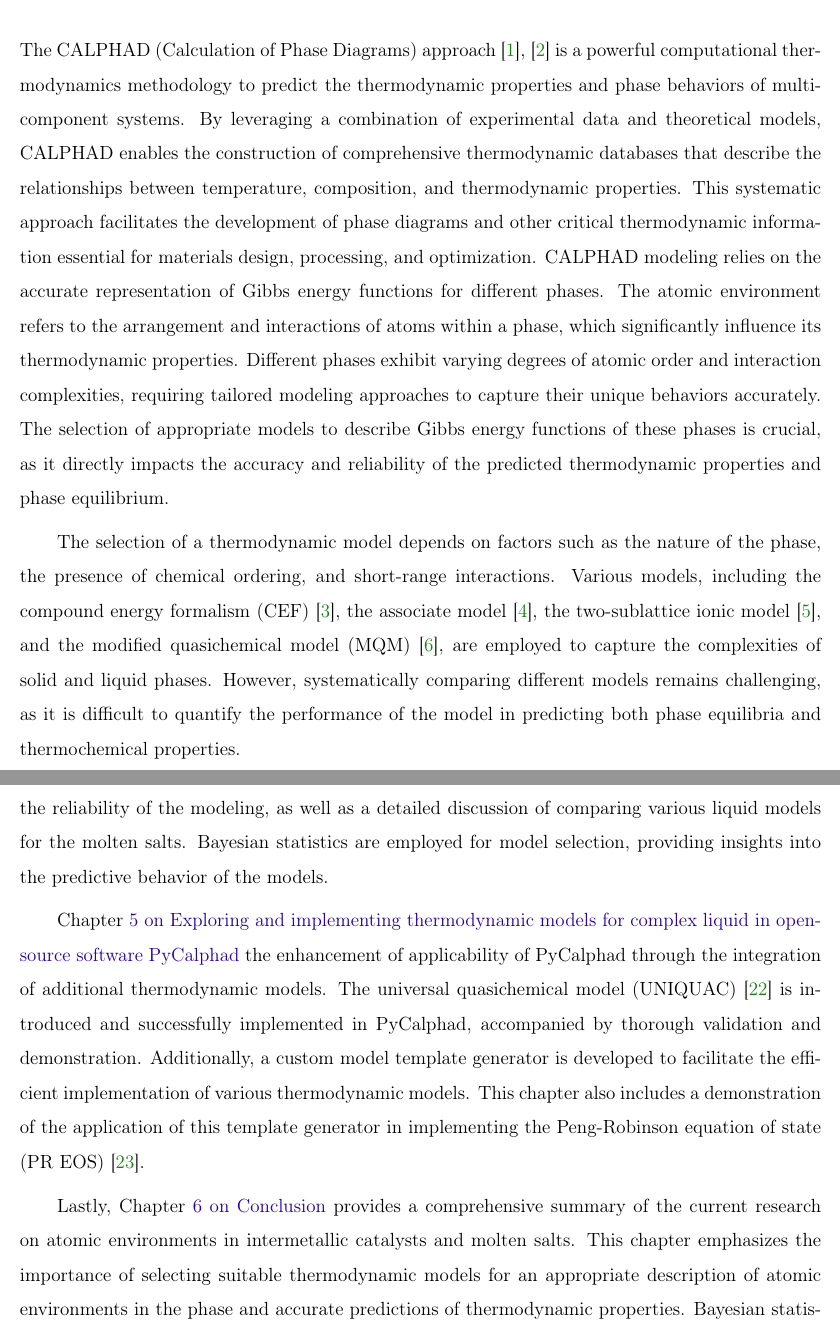
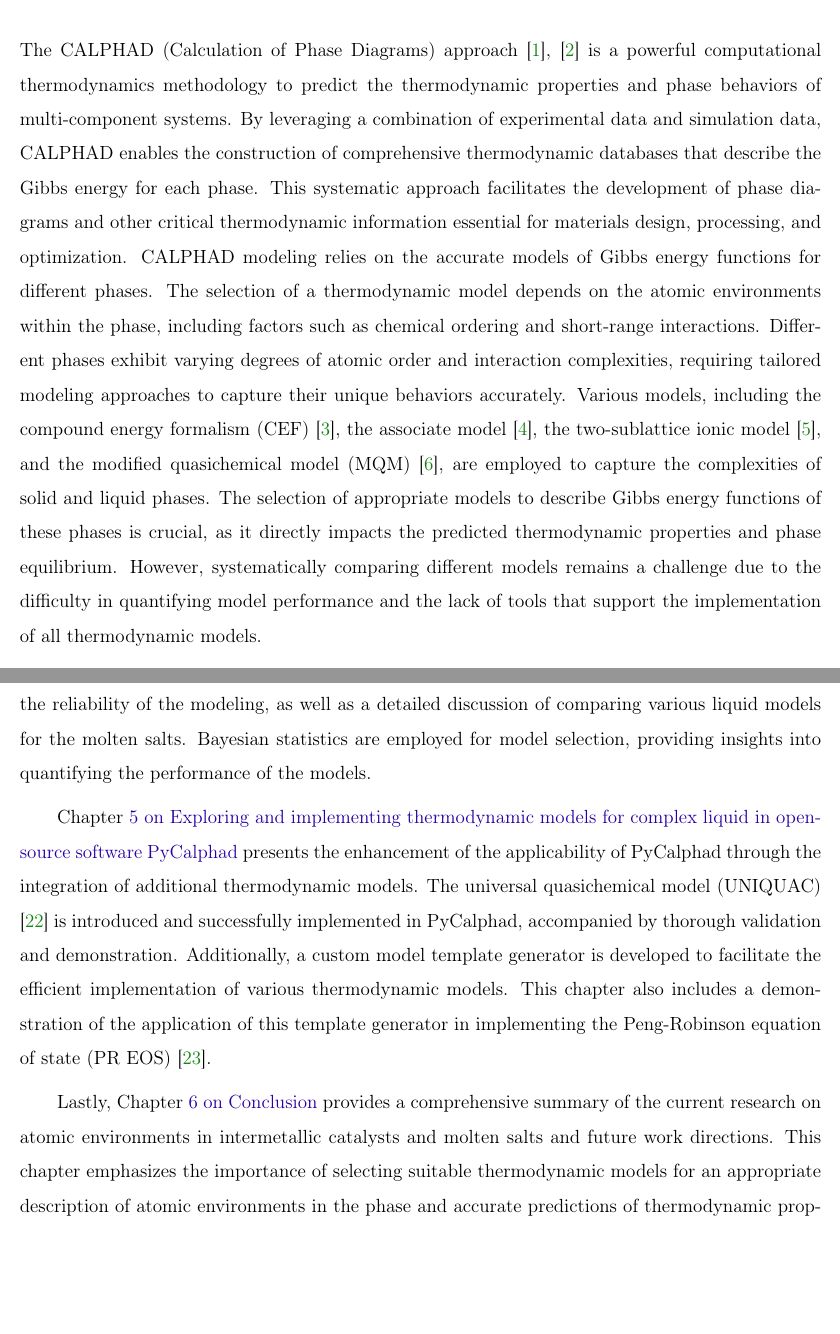
Before and after one commit to RushiGong/Dissertation, a LaTeX thesis (main.tex, which reads introduction.tex): two parts of pages 14 and 18 of 137, joined at a grey line, cut so that both start at the same text, the shorter picture padded with empty space. Compiled offline with pdfLaTeX.

Commit message:
Update introduction

```diff
--- a/introduction.tex
+++ b/introduction.tex
@@ -1,11 +1,9 @@
 \chapter{Introduction} \label{sec:Introduction}
 
 \section{CALPHAD modeling with model selection} \label{intro:sec:calphad}
-The CALPHAD (Calculation of Phase Diagrams) approach \cite{liu2020computational, lukas2007computational} is a powerful computational thermodynamics methodology to predict the thermodynamic properties and phase behaviors of multi-component systems. By leveraging a combination of experimental data and theoretical models, CALPHAD enables the construction of comprehensive thermodynamic databases that describe the relationships between temperature, composition, and thermodynamic properties. This systematic approach facilitates the development of phase diagrams and other critical thermodynamic information essential for materials design, processing, and optimization. CALPHAD modeling relies on the accurate representation of Gibbs energy functions for different phases. The atomic environment refers to the arrangement and interactions of atoms within a phase, which significantly influence its thermodynamic properties. Different phases exhibit varying degrees of atomic order and interaction complexities, requiring tailored modeling approaches to capture their unique behaviors accurately. The selection of appropriate models to describe Gibbs energy functions of these phases is crucial, as it directly impacts the accuracy and reliability of the predicted thermodynamic properties and phase equilibrium.
+The CALPHAD (Calculation of Phase Diagrams) approach \cite{liu2020computational, lukas2007computational} is a powerful computational thermodynamics methodology to predict the thermodynamic properties and phase behaviors of multi-component systems. By leveraging a combination of experimental data and simulation data, CALPHAD enables the construction of comprehensive thermodynamic databases that describe the Gibbs energy for each phase. This systematic approach facilitates the development of phase diagrams and other critical thermodynamic information essential for materials design, processing, and optimization. CALPHAD modeling relies on the accurate models of Gibbs energy functions for different phases. The selection of a thermodynamic model depends on the atomic environments within the phase, including factors such as chemical ordering and short-range interactions. Different phases exhibit varying degrees of atomic order and interaction complexities, requiring tailored modeling approaches to capture their unique behaviors accurately.  Various models, including the compound energy formalism (CEF) \cite{hillert1970regular}, the associate model \cite{sommer1982association}, the two-sublattice ionic model \cite{hillert1985two}, and the modified quasichemical model (MQM) \cite{pelton2018phase}, are employed to capture the complexities of solid and liquid phases. The selection of appropriate models to describe Gibbs energy functions of these phases is crucial, as it directly impacts the predicted thermodynamic properties and phase equilibrium.  However, systematically comparing different models remains a challenge due to the difficulty in quantifying model performance and the lack of tools that support the implementation of all thermodynamic models.
 
-The selection of a thermodynamic model depends on factors such as the nature of the phase, the presence of chemical ordering, and short-range interactions. Various models, including the compound energy formalism (CEF) \cite{hillert1970regular}, the associate model \cite{sommer1982association}, the two-sublattice ionic model \cite{hillert1985two}, and the modified quasichemical model (MQM) \cite{pelton2018phase}, are employed to capture the complexities of solid and liquid phases. However, systematically comparing different models remains challenging, as it is difficult to quantify the performance of the model in predicting both phase equilibria and thermochemical properties.
-
-Recent advancements in computational tools and open-source software, such as PyCalphad \cite{otis2017pycalphad} and ESPEI \cite{bocklund2019espei}, have significantly enhanced the capabilities of CALPHAD modeling. The incorporation of Bayesian parameter estimation in thermodynamic modeling has enabled uncertainty quantification and statistical evaluation of model performance. These tools provide robust platforms for developing, validating, and implementing thermodynamic models, providing opportunities for high-throughput computational thermodynamics in the broad community.
+Recent advancements in computational tools and open-source software, such as PyCalphad \cite{otis2017pycalphad} and ESPEI \cite{bocklund2019espei}, have significantly enhanced the capabilities for CALPHAD modeling. The incorporation of Bayesian parameter estimation in thermodynamic modeling has enabled uncertainty quantification and statistical evaluation of model performance. These tools provide robust platforms for developing, validating, and implementing thermodynamic models, providing opportunities for high-throughput computational thermodynamics in the broad community.
 
 \section{Challenges in intermetallic catalysts design} \label{intro:sec:catalysts}
 Precise synthetic control of active site ensembles enables significant advancements in the design of selective heterogeneous catalysts. The active site can be thought of as the ensemble of atoms that directly catalyzes a reaction \cite{greeley2012active}. Intermetallic compounds (IMCs), characterized by their precise local atomic composition and structure (i.e., site occupancy), allow for systematic manipulation of the arrangement of multiple metals at active sites, provided the surface composition is consistent. The combination of active late transition metals, such as Pd, with a less catalytic second component, such as Zn, can be used to manipulate the active site ensemble, tuning the active site arrangement and electronic structure to facilitate the desired catalytic transformation while avoiding non-selective reactions. Several bimetallic IMCs have been identified that exhibit distinct catalytic properties compared to monometallic catalysts. For instance, Pd-Ga IMCs have been reported to show enhanced selectivity for acetylene semi-hydrogenation \cite{kovnir2007new, prinz2014adsorption}. Additionally, MgO-supported Ni-Ga IMCs have been investigated and demonstrated significantly higher selectivity for the semi-hydrogenation of phenylacetylene compared to pure Ni \cite{li2014nickel}.
@@ -27,8 +25,8 @@ First, Chapter \fullref{chap:method} introduces the first-principles calculation
 
 Next, Chapter \fullref{chap:intermetallics} explores the application of CALPHAD modeling to intermetallic catalysts. It demonstrates how selecting the appropriate sublattice model for the $\gamma$-brass phase in the binary Pd-Zn system, as well as the ternary Pd-Zn-M (M=Cu, Ag, Au) systems, facilitates the investigation of site occupancy for active metals Pd, Cu, Ag, and Au in the $\gamma$-brass phase. The chapter also provides predictions regarding surface structure and active sites in intermetallic catalysts, aimed at optimizing the selectivity of hydrogenation reactions.
 
-Chapter \fullref{chap:moltensalts} focuses on describing short-range ordering in complex molten salts using the CALPHAD method. The CALPHAD modeling aided by first-principles calculations are used in molten salts systems such as (LiF, NaF, KF, CrF$_2$)-CrF$_3$ and LiCl-KCl-LaCl$_3$. This chapter includes uncertainty quantification and propagation to assess the reliability of the modeling, as well as a detailed discussion of comparing various liquid models for the molten salts. Bayesian statistics are employed for model selection, providing insights into the predictive behavior of the models.
+Chapter \fullref{chap:moltensalts} focuses on describing short-range ordering in complex molten salts using the CALPHAD method. The CALPHAD modeling aided by first-principles calculations are used in molten salts systems such as (LiF, NaF, KF, CrF$_2$)-CrF$_3$ and LiCl-KCl-LaCl$_3$. This chapter includes uncertainty quantification and propagation to assess the reliability of the modeling, as well as a detailed discussion of comparing various liquid models for the molten salts. Bayesian statistics are employed for model selection, providing insights into quantifying the performance of the models.
 
-Chapter \fullref{chap:models} the enhancement of applicability of PyCalphad through the integration of additional thermodynamic models. The universal quasichemical model (UNIQUAC) \cite{abrams1975statistical} is introduced and successfully implemented in PyCalphad, accompanied by thorough validation and demonstration. Additionally, a custom model template generator is developed to facilitate the efficient implementation of various thermodynamic models. This chapter also includes a demonstration of the application of this template generator in implementing the Peng-Robinson equation of state (PR EOS) \cite{peng1976new}.
+Chapter \fullref{chap:models} presents the enhancement of the applicability of PyCalphad through the integration of additional thermodynamic models. The universal quasichemical model (UNIQUAC) \cite{abrams1975statistical} is introduced and successfully implemented in PyCalphad, accompanied by thorough validation and demonstration. Additionally, a custom model template generator is developed to facilitate the efficient implementation of various thermodynamic models. This chapter also includes a demonstration of the application of this template generator in implementing the Peng-Robinson equation of state (PR EOS) \cite{peng1976new}.
 
-Lastly, Chapter \fullref{chap:conclusion} provides a comprehensive summary of the current research on atomic environments in intermetallic catalysts and molten salts. This chapter emphasizes the importance of selecting suitable thermodynamic models for an appropriate description of atomic environments in the phase and accurate predictions of thermodynamic properties. Bayesian statistics are employed for the modeling process, which enables model comparison and selection, ensuring robust and reliable results. The chapter also highlights the development of software features, including a custom model template generator, which is made available to the broader community to improve the efficiency and accessibility of computational thermodynamics.
+Lastly, Chapter \fullref{chap:conclusion} provides a comprehensive summary of the current research on atomic environments in intermetallic catalysts and molten salts and future work directions. This chapter emphasizes the importance of selecting suitable thermodynamic models for an appropriate description of atomic environments in the phase and accurate predictions of thermodynamic properties. Bayesian statistics are employed for the modeling process, which enables model comparison and selection, ensuring robust and reliable results. The chapter also highlights the development of software features, including a custom model template generator, which is made available to the broader community to improve the efficiency and accessibility of computational thermodynamics.
```
Also changed, not shown: main.tex (+1 -1 lines), introduction.tex (4 more changed lines).
